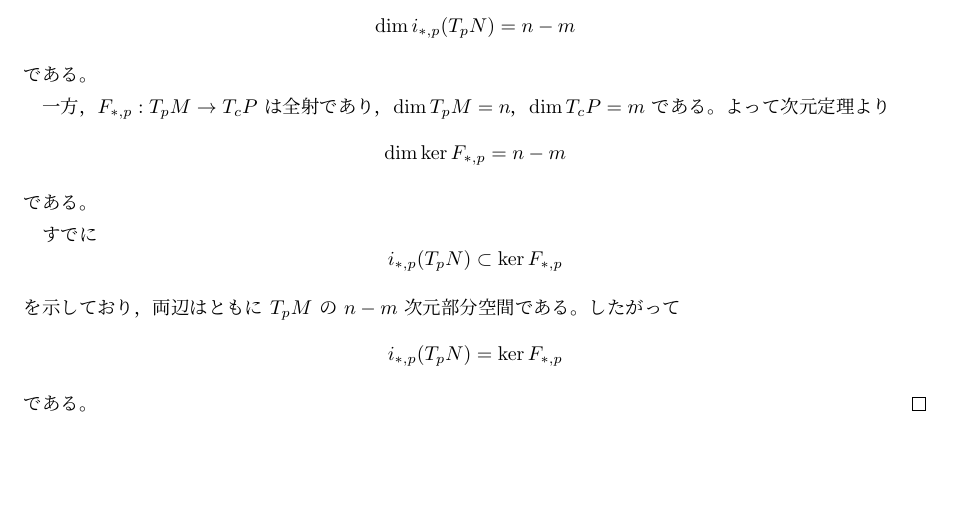
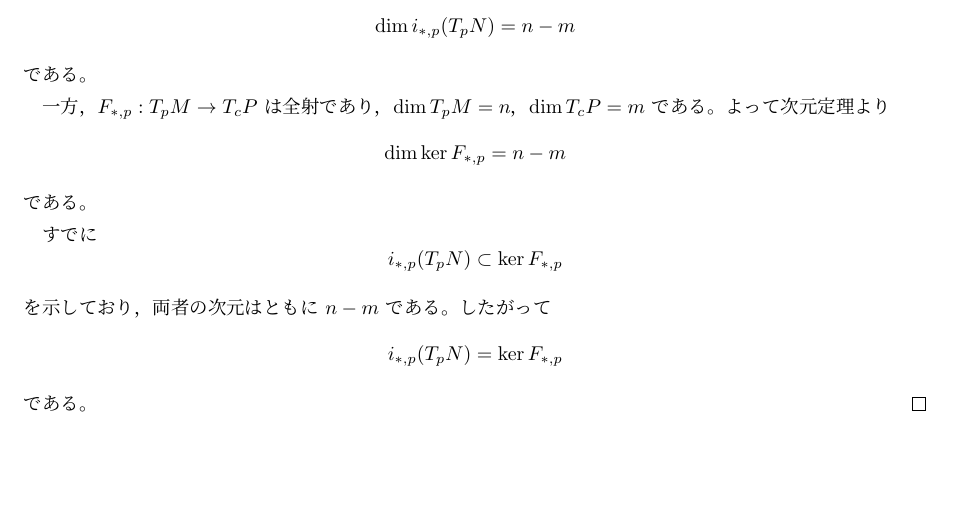
Before and after one commit to tawashichan/regular_value_theorem_and_tangent_space, a LaTeX document (main.tex): part of page 2 of 2, cut so that both start at the same text. Compiled offline with upLaTeX and dvipdfmx.

Commit message:
Clarify terminology in proof by replacing "両辺はともに $T_pM$ の $n-m$ 次元部分空間である" with "両者の次元はともに $n-m$ である"

```diff
--- a/main.tex
+++ b/main.tex
@@ -146,7 +146,7 @@ $\dim T_pM=n$，$\dim T_cP=m$ である。
 \[
   i_{*,p}(T_pN)\subset \ker F_{*,p}
 \]
-を示しており，両辺はともに $T_pM$ の $n-m$ 次元部分空間である。
+を示しており，両者の次元はともに $n-m$ である。
 したがって
 \[
   i_{*,p}(T_pN)=\ker F_{*,p}
```
Also changed, not shown: main.pdf.
